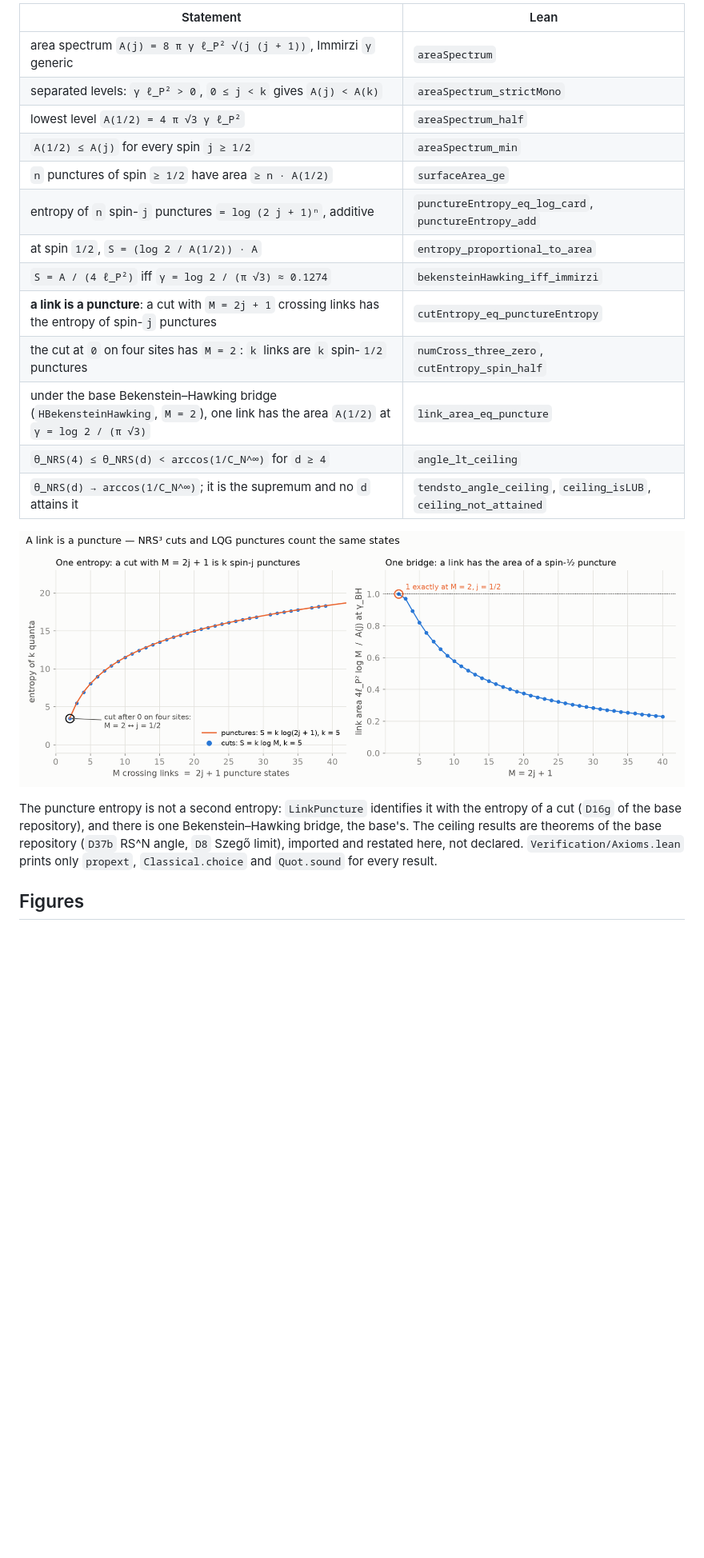
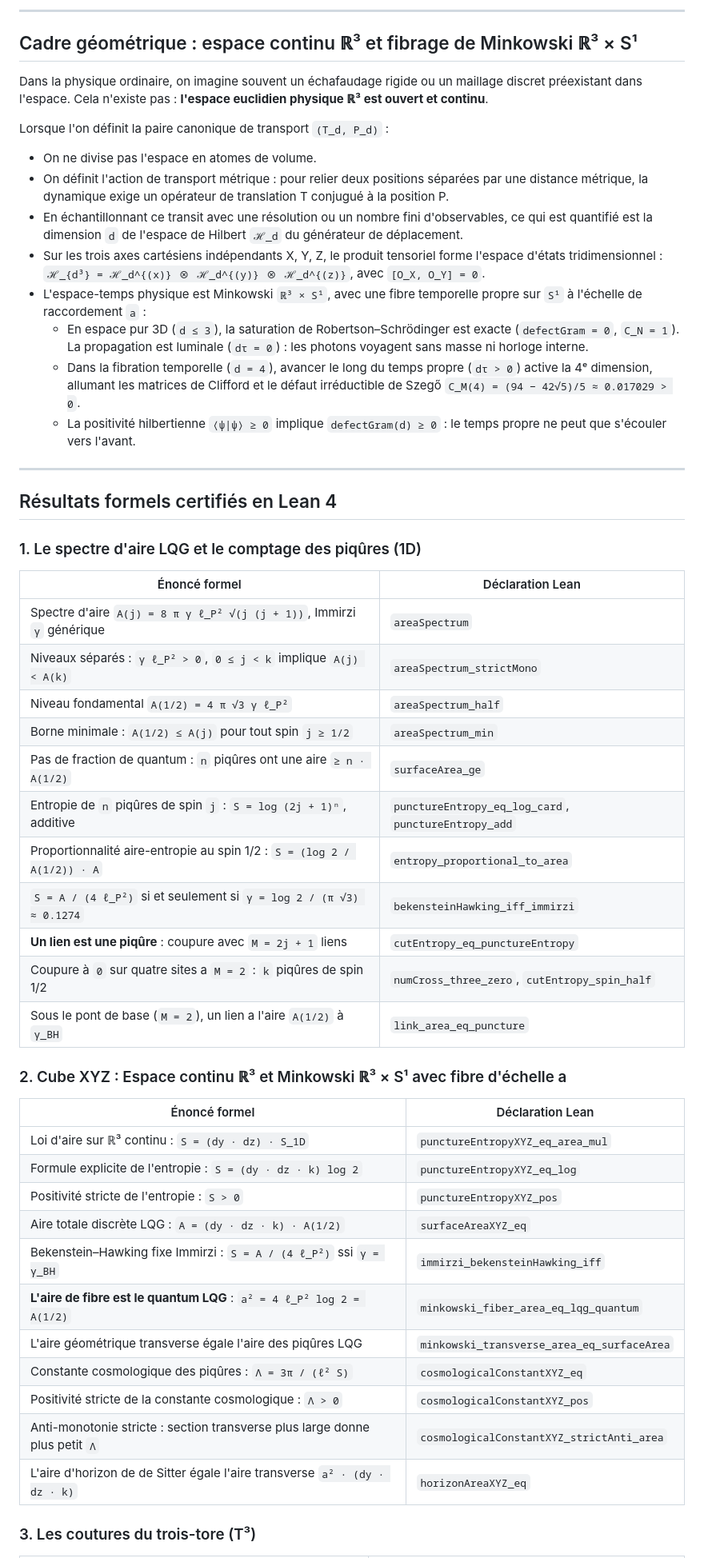
Before and after one commit to naype888-cloud/nrs3-rovelli-lqg, a Markdown page: README.md, the part around one of its changes. Shown at 80% size. Drawn GitHub-style; blank space fills up the shorter version.

Commit message:
feat(cube-xyz): continuous space R3, Minkowski R3xS1 fiber and LQG area spectrum

```diff
--- a/README.md
+++ b/README.md
@@ -18,27 +55,66 @@ is one quantum of area; entropy by counting punctures).
 
-| Statement | Lean |
+---
+
+## Cadre géométrique : espace continu ℝ³ et fibrage de Minkowski ℝ³ × S¹
+
+Dans la physique ordinaire, on imagine souvent un échafaudage rigide ou un maillage discret
+préexistant dans l'espace. Cela n'existe pas : **l'espace euclidien physique ℝ³ est ouvert et
+continu**.
+
+Lorsque l'on définit la paire canonique de transport `(T_d, P_d)` :
+* On ne divise pas l'espace en atomes de volume.
+* On définit l'action de transport métrique : pour relier deux positions séparées par une
+  distance métrique, la dynamique exige un opérateur de translation T conjugué à la position P.
+* En échantillonnant ce transit avec une résolution ou un nombre fini d'observables, ce qui est
+  quantifié est la dimension `d` de l'espace de Hilbert `ℋ_d` du générateur de déplacement.
+* Sur les trois axes cartésiens indépendants X, Y, Z, le produit tensoriel forme l'espace d'états
+  tridimensionnel : `ℋ_{d³} = ℋ_d^{(x)} ⊗ ℋ_d^{(y)} ⊗ ℋ_d^{(z)}`, avec `[O_X, O_Y] = 0`.
+* L'espace-temps physique est Minkowski `ℝ³ × S¹`, avec une fibre temporelle propre sur `S¹` à
+  l'échelle de raccordement `a` :
+  * En espace pur 3D (`d ≤ 3`), la saturation de Robertson–Schrödinger est exacte
+    (`defectGram = 0`, `C_N = 1`). La propagation est luminale (`dτ = 0`) : les photons
+    voyagent sans masse ni horloge interne.
+  * Dans la fibration temporelle (`d = 4`), avancer le long du temps propre (`dτ > 0`) active
+    la 4ᵉ dimension, allumant les matrices de Clifford et le défaut irréductible de Szegő
+    `C_M(4) = (94 − 42√5)/5 ≈ 0.017029 > 0`.
+  * La positivité hilbertienne `⟨ψ|ψ⟩ ≥ 0` implique `defectGram(d) ≥ 0` : le temps propre
+    ne peut que s'écouler vers l'avant.
+
+---
+
+## Résultats formels certifiés en Lean 4
+
+### 1. Le spectre d'aire LQG et le comptage des piqûres (1D)
+
+| Énoncé formel | Déclaration Lean |
 |---|---|
-| area spectrum `A(j) = 8 π γ ℓ_P² √(j (j + 1))`, Immirzi `γ` generic | `areaSpectrum` |
-| separated levels: `γ ℓ_P² > 0`, `0 ≤ j < k` gives `A(j) < A(k)` | `areaSpectrum_strictMono` |
-| lowest level `A(1/2) = 4 π √3 γ ℓ_P²` | `areaSpectrum_half` |
-| `A(1/2) ≤ A(j)` for every spin `j ≥ 1/2` | `areaSpectrum_min` |
-| `n` punctures of spin `≥ 1/2` have area `≥ n · A(1/2)` | `surfaceArea_ge` |
-| entropy of `n` spin-`j` punctures `= log (2 j + 1)ⁿ`, additive | `punctureEntropy_eq_log_card`, `punctureEntropy_add` |
-| at spin `1/2`, `S = (log 2 / A(1/2)) · A` | `entropy_proportional_to_area` |
-| `S = A / (4 ℓ_P²)` iff `γ = log 2 / (π √3) ≈ 0.1274` | `bekensteinHawking_iff_immirzi` |
-| **a link is a puncture**: a cut with `M = 2j + 1` crossing links has the entropy of spin-`j` punctures | `cutEntropy_eq_punctureEntropy` |
-| the cut at `0` on four sites has `M = 2`: `k` links are `k` spin-`1/2` punctures | `numCross_three_zero`, `cutEntropy_spin_half` |
-| under the base Bekenstein–Hawking bridge (`HBekensteinHawking`, `M = 2`), one link has the area `A(1/2)` at `γ = log 2 / (π √3)` | `link_area_eq_puncture` |
-| `θ_NRS(4) ≤ θ_NRS(d) < arccos(1/C_N^∞)` for `d ≥ 4` | `angle_lt_ceiling` |
-| `θ_NRS(d) → arccos(1/C_N^∞)`; it is the supremum and no `d` attains it | `tendsto_angle_ceiling`, `ceiling_isLUB`, `ceiling_not_attained` |
+| Spectre d'aire `A(j) = 8 π γ ℓ_P² √(j (j + 1))`, Immirzi `γ` générique | `areaSpectrum` |
+| Niveaux séparés : `γ ℓ_P² > 0`, `0 ≤ j < k` implique `A(j) < A(k)` | `areaSpectrum_strictMono` |
+| Niveau fondamental `A(1/2) = 4 π √3 γ ℓ_P²` | `areaSpectrum_half` |
+| Borne minimale : `A(1/2) ≤ A(j)` pour tout spin `j ≥ 1/2` | `areaSpectrum_min` |
+| Pas de fraction de quantum : `n` piqûres ont une aire `≥ n · A(1/2)` | `surfaceArea_ge` |
+| Entropie de `n` piqûres de spin `j` : `S = log (2j + 1)ⁿ`, additive | `punctureEntropy_eq_log_card`, `punctureEntropy_add` |
+| Proportionnalité aire-entropie au spin 1/2 : `S = (log 2 / A(1/2)) · A` | `entropy_proportional_to_area` |
+| `S = A / (4 ℓ_P²)` si et seulement si `γ = log 2 / (π √3) ≈ 0.1274` | `bekensteinHawking_iff_immirzi` |
+| **Un lien est une piqûre** : coupure avec `M = 2j + 1` liens | `cutEntropy_eq_punctureEntropy` |
+| Coupure à `0` sur quatre sites a `M = 2` : `k` piqûres de spin 1/2 | `numCross_three_zero`, `cutEntropy_spin_half` |
+| Sous le pont de base (`M = 2`), un lien a l'aire `A(1/2)` à `γ_BH` | `link_area_eq_puncture` |
 
-![A link is a puncture](docs/figures/link_puncture.png)
+### 2. Cube XYZ : Espace continu ℝ³ et Minkowski ℝ³ × S¹ avec fibre d'échelle a
 
-The puncture entropy is not a second entropy: `LinkPuncture` identifies it with the entropy of
-a cut (`D16g` of the base repository), and there is one Bekenstein–Hawking bridge, the base's.
-The ceiling results are theorems of the base repository (`D37b` RS^N angle, `D8` Szegő
-limit), imported and restated here, not declared. `Verification/Axioms.lean` prints only
-`propext`, `Classical.choice` and `Quot.sound` for every result.
+| Énoncé formel | Déclaration Lean |
+|---|---|
+| Loi d'aire sur ℝ³ continu : `S = (dy · dz) · S_1D` | `punctureEntropyXYZ_eq_area_mul` |
+| Formule explicite de l'entropie : `S = (dy · dz · k) log 2` | `punctureEntropyXYZ_eq_log` |
+| Positivité stricte de l'entropie : `S > 0` | `punctureEntropyXYZ_pos` |
+| Aire totale discrète LQG : `A = (dy · dz · k) · A(1/2)` | `surfaceAreaXYZ_eq` |
+| Bekenstein–Hawking fixe Immirzi : `S = A / (4 ℓ_P²)` ssi `γ = γ_BH` | `immirzi_bekensteinHawking_iff` |
+| **L'aire de fibre est le quantum LQG** : `a² = 4 ℓ_P² log 2 = A(1/2)` | `minkowski_fiber_area_eq_lqg_quantum` |
+| L'aire géométrique transverse égale l'aire des piqûres LQG | `minkowski_transverse_area_eq_surfaceArea` |
+| Constante cosmologique des piqûres : `Λ = 3π / (ℓ² S)` | `cosmologicalConstantXYZ_eq` |
+| Positivité stricte de la constante cosmologique : `Λ > 0` | `cosmologicalConstantXYZ_pos` |
+| Anti-monotonie stricte : section transverse plus large donne plus petit `Λ` | `cosmologicalConstantXYZ_strictAnti_area` |
+| L'aire d'horizon de de Sitter égale l'aire transverse `a² · (dy · dz · k)` | `horizonAreaXYZ_eq` |
 
-## Figures
+### 3. Les coutures du trois-tore (T³)
 
```
Also changed, not shown: other parts of README.md (+124 -88 lines), assets/plaque_rovelli_lqg_protagoniste.png (added), 6 other files.
